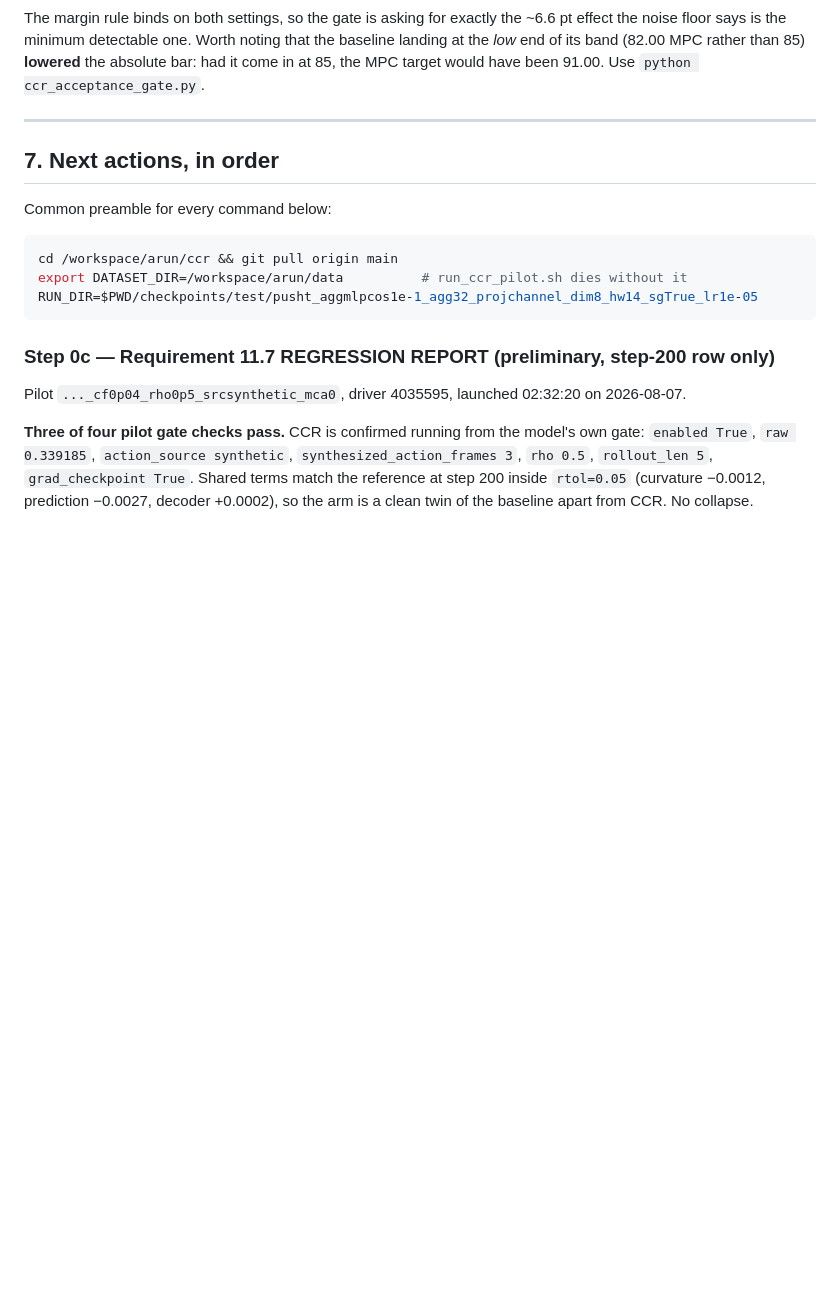
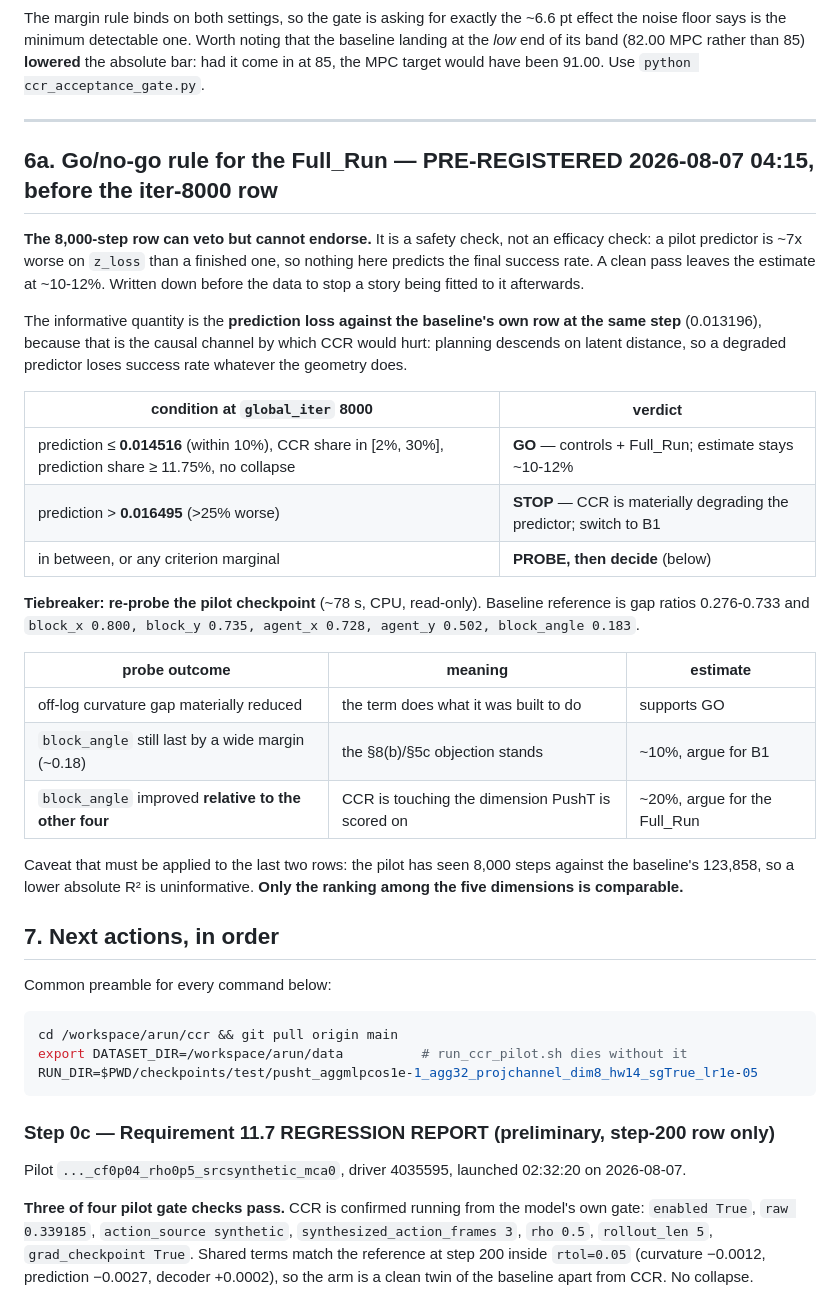
Before and after one commit to Subaru-5999/temporal_straightening_b200_latest_final, a Markdown page: PROGRESS_CCR.md, the part around the change. GitHub-like rendering; blank space fills up the shorter version.

Commit message:
Pre-register the Full_Run go/no-go rule before the iter-8000 row lands
The pilot row can veto but not endorse: it is a safety check, and a pilot predictor is ~7x worse on z_loss than a finished one, so nothing at 8000 steps predicts the final success rate. GO if prediction <= 0.014516 (within 10 percent of the baseline's 0.013196) with the share criteria met; STOP if prediction > 0.016495 (more than 25 percent worse), since a degraded predictor loses success rate whatever the geometry does; otherwise re-probe the pilot checkpoint and decide on whether block_angle improved relative to the other four dimensions. Written before the data so a story cannot be fitted to it.

```diff
--- a/PROGRESS_CCR.md
+++ b/PROGRESS_CCR.md
@@ -250,6 +250,37 @@ the *low* end of its band (82.00 MPC rather than 85) **lowered** the absolute ba
 in at 85, the MPC target would have been 91.00. Use `python ccr_acceptance_gate.py`.
 
 ---
+
+## 6a. Go/no-go rule for the Full_Run — PRE-REGISTERED 2026-08-07 04:15, before the iter-8000 row
+
+**The 8,000-step row can veto but cannot endorse.** It is a safety check, not an efficacy check: a
+pilot predictor is ~7x worse on `z_loss` than a finished one, so nothing here predicts the final
+success rate. A clean pass leaves the estimate at ~10-12%. Written down before the data to stop a
+story being fitted to it afterwards.
+
+The informative quantity is the **prediction loss against the baseline's own row at the same step**
+(0.013196), because that is the causal channel by which CCR would hurt: planning descends on latent
+distance, so a degraded predictor loses success rate whatever the geometry does.
+
+| condition at `global_iter` 8000 | verdict |
+|---|---|
+| prediction ≤ **0.014516** (within 10%), CCR share in [2%, 30%], prediction share ≥ 11.75%, no collapse | **GO** — controls + Full_Run; estimate stays ~10-12% |
+| prediction > **0.016495** (>25% worse) | **STOP** — CCR is materially degrading the predictor; switch to B1 |
+| in between, or any criterion marginal | **PROBE, then decide** (below) |
+
+**Tiebreaker: re-probe the pilot checkpoint** (~78 s, CPU, read-only). Baseline reference is gap
+ratios 0.276-0.733 and `block_x 0.800, block_y 0.735, agent_x 0.728, agent_y 0.502,
+block_angle 0.183`.
+
+| probe outcome | meaning | estimate |
+|---|---|---|
+| off-log curvature gap materially reduced | the term does what it was built to do | supports GO |
+| `block_angle` still last by a wide margin (~0.18) | the §8(b)/§5c objection stands | ~10%, argue for B1 |
+| `block_angle` improved **relative to the other four** | CCR is touching the dimension PushT is scored on | ~20%, argue for the Full_Run |
+
+Caveat that must be applied to the last two rows: the pilot has seen 8,000 steps against the
+baseline's 123,858, so a lower absolute R² is uninformative. **Only the ranking among the five
+dimensions is comparable.**
 
 ## 7. Next actions, in order
 
```
